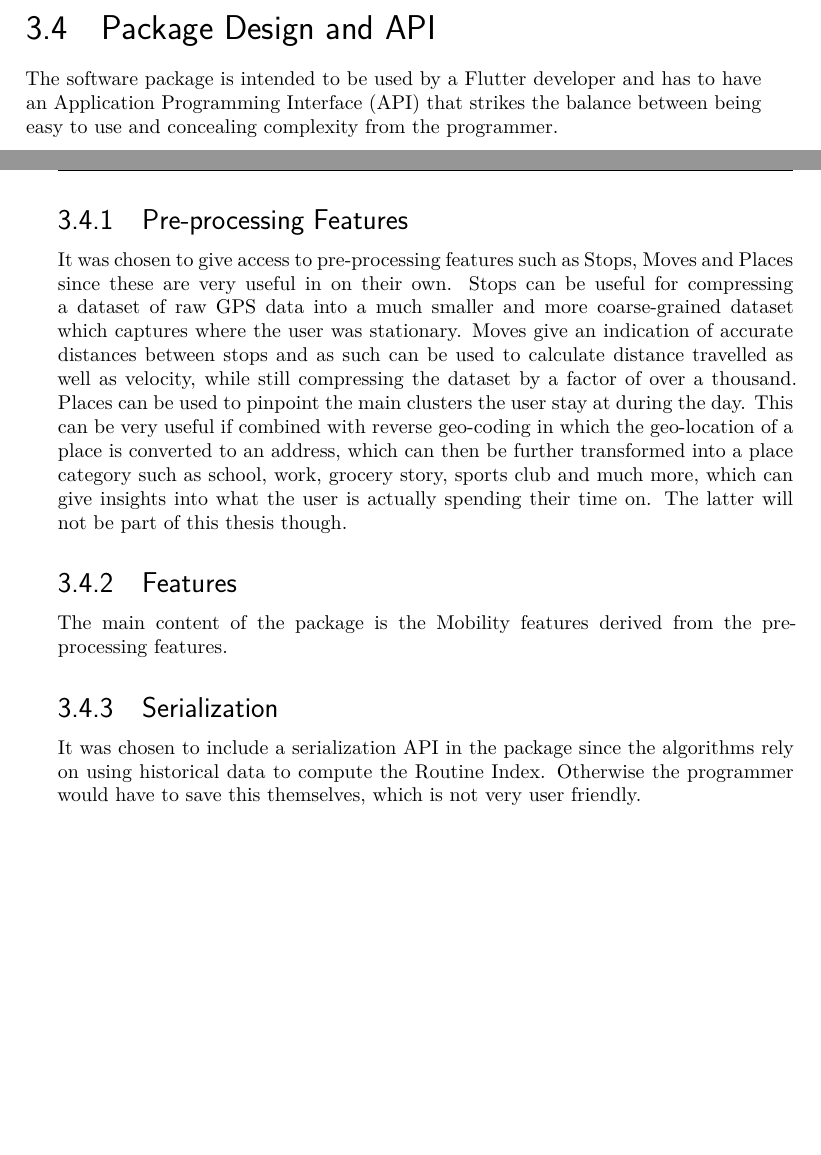
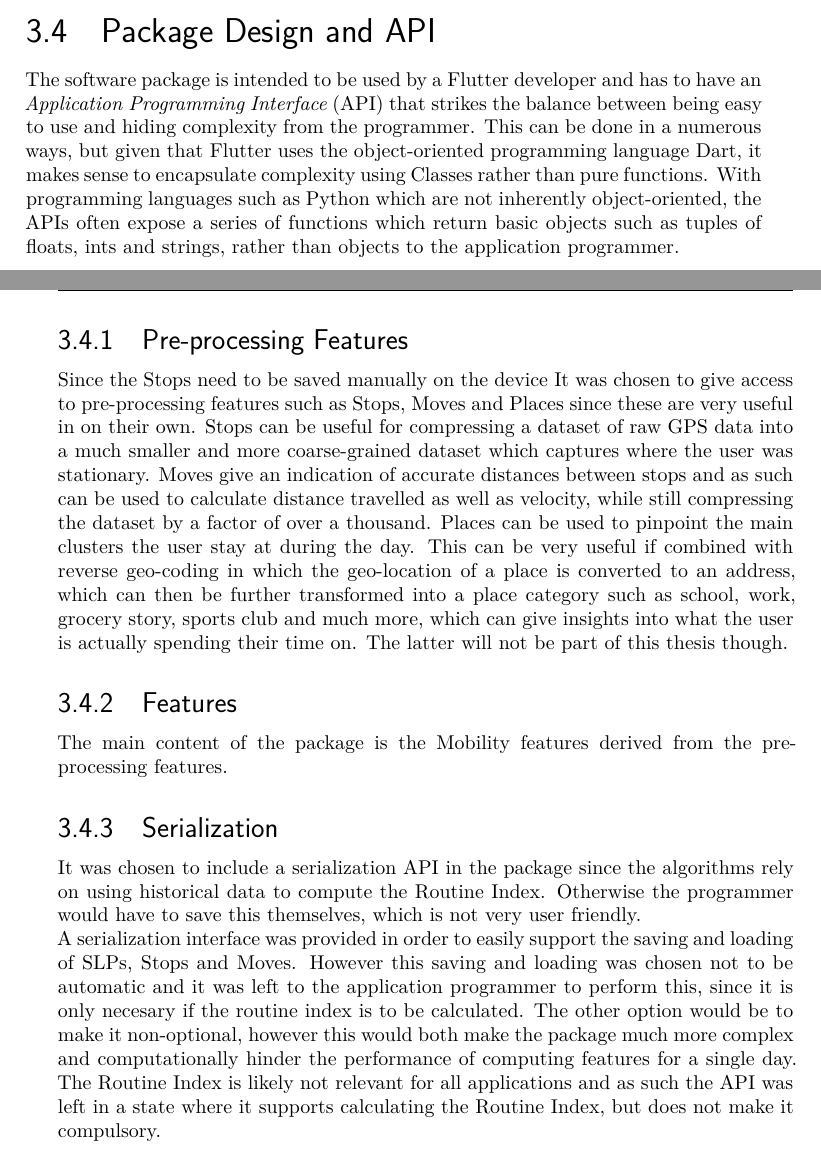
Before and after one commit to thomasnilsson/Masters-Thesis, a LaTeX thesis (Thesis.tex, which reads chapters/03_design/api.tex): two parts of pages 36 and 37 of 44, joined at a grey line, cut so that both start at the same text, the shorter picture padded with empty space. Compiled offline with XeLaTeX; a missing font is replaced by an installed copy or a similar font.

Commit message:
chap03 swtcing to overleaf

```diff
--- a/chapters/03_design/api.tex
+++ b/chapters/03_design/api.tex
@@ -1,7 +1,8 @@
 \section{Package Design and API}
-The software package is intended to be used by a Flutter developer and has to have an Application Programming Interface (API) that strikes the balance between being easy to use and concealing complexity from the programmer.
+The software package is intended to be used by a Flutter developer and has to have an \textit{Application Programming Interface} (API) that strikes the balance between being easy to use and hiding complexity from the programmer. This can be done in a numerous ways, but given that Flutter uses the object-oriented programming language Dart, it makes sense to encapsulate complexity using Classes rather than pure functions. With programming languages such as Python which are not inherently object-oriented, the APIs often expose a series of functions which return basic objects such as tuples of floats, ints and strings, rather than objects to the application programmer.
 
 \subsection{Pre-processing Features}
+Since the Stops need to be saved manually on the device
 It was chosen to give access to pre-processing features such as Stops, Moves and Places since these are very useful in on their own. Stops can be useful for compressing a dataset of raw GPS data into a much smaller and more coarse-grained dataset which captures where the user was stationary. Moves give an indication of accurate distances between stops and as such can be used to calculate distance travelled as well as velocity, while still compressing the dataset by a factor of over a thousand. Places can be used to pinpoint the main clusters the user stay at during the day. This can be very useful if combined with reverse geo-coding in which the geo-location of a place is converted to an address, which can then be further transformed into a place category such as school, work, grocery story, sports club and much more, which can give insights into what the user is actually spending their time on. The latter will not be part of this thesis though.
 
 \subsection{Features}
@@ -9,3 +10,5 @@ The main content of the package is the Mobility features derived from the pre-pr
 
 \subsection{Serialization}
 It was chosen to include a serialization API in the package since the algorithms rely on using historical data to compute the Routine Index. Otherwise the programmer would have to save this themselves, which is not very user friendly.
+
+A serialization interface was provided in order to easily support the saving and loading of SLPs, Stops and Moves. However this saving and loading was chosen not to be automatic and it was left to the application programmer to perform this, since it is only necesary if the routine index is to be calculated. The other option would be to make it non-optional, however this would both make the package much more complex and computationally hinder the performance of computing features for a single day. The Routine Index is likely not relevant for all applications and as such the API was left in a state where it supports calculating the Routine Index, but does not make it compulsory.
```
Also changed, not shown: chapters/03_design/algorithms.tex (+1 -1 lines).
